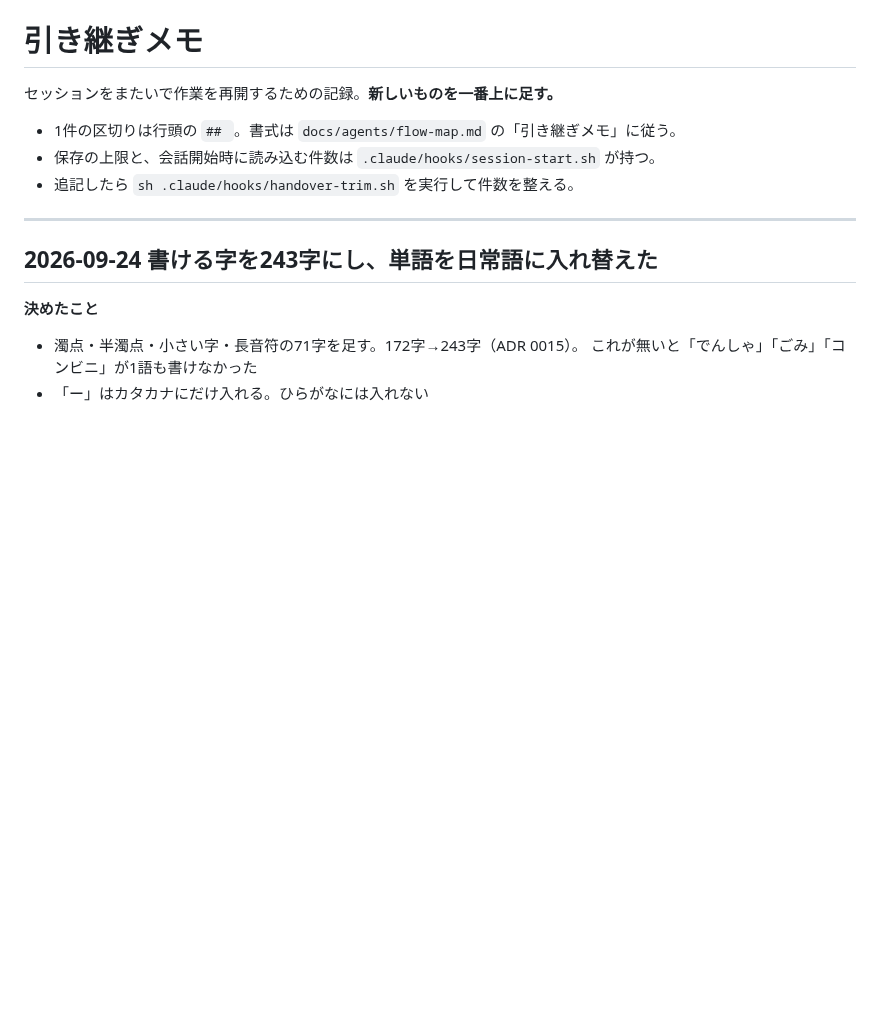
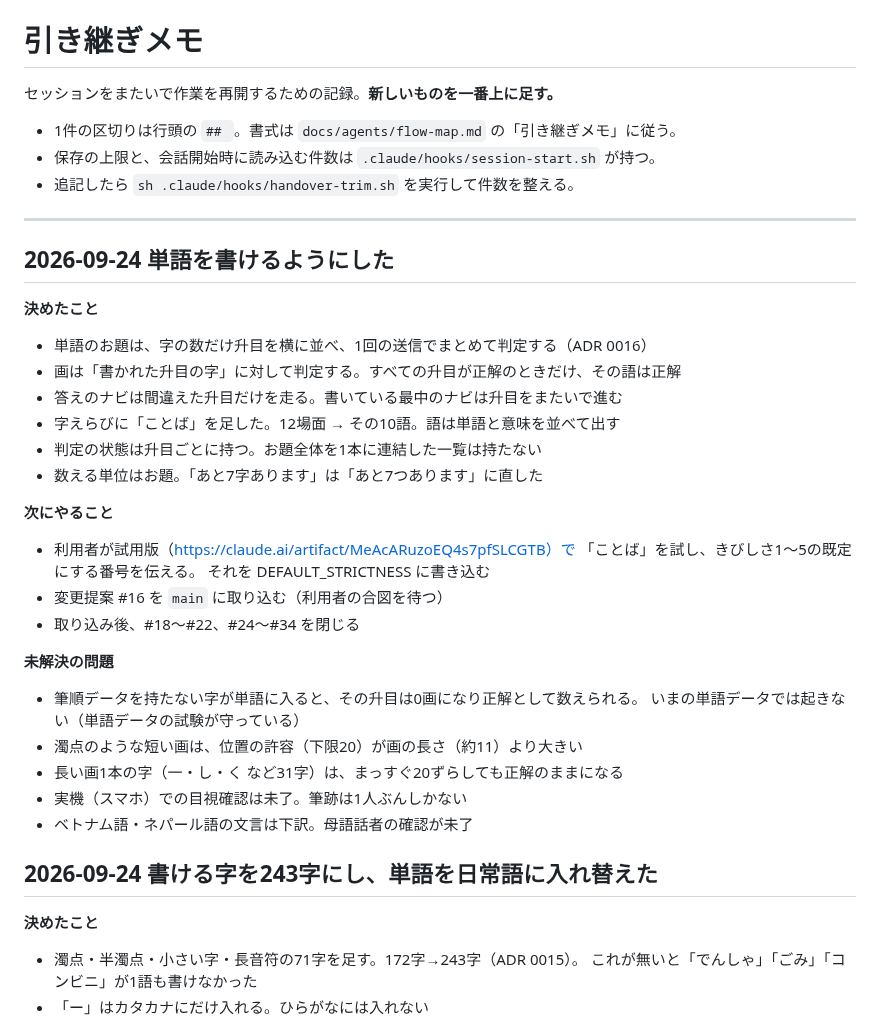
Before and after one commit to rahiseko-alt/moji, a Markdown page: docs/agents/handover.md, the part around one of its changes. GitHub-like rendering; blank space fills up the shorter version.

Commit message:
docs: 単語のお題の引き継ぎメモを足す
Co-Authored-By: Claude Opus 5 <noreply@anthropic.com>
Claude-Session: https://claude.ai/code/session_01CHpNenJJi6CyyuwFeBBMmM

```diff
--- a/docs/agents/handover.md
+++ b/docs/agents/handover.md
@@ -7,6 +7,34 @@
 - 追記したら `sh .claude/hooks/handover-trim.sh` を実行して件数を整える。
 
 ---
+
+## 2026-09-24 単語を書けるようにした
+
+**決めたこと**
+
+- 単語のお題は、字の数だけ升目を横に並べ、1回の送信でまとめて判定する（ADR 0016）
+- 画は「書かれた升目の字」に対して判定する。すべての升目が正解のときだけ、その語は正解
+- 答えのナビは間違えた升目だけを走る。書いている最中のナビは升目をまたいで進む
+- 字えらびに「ことば」を足した。12場面 → その10語。語は単語と意味を並べて出す
+- 判定の状態は升目ごとに持つ。お題全体を1本に連結した一覧は持たない
+- 数える単位はお題。「あと7字あります」は「あと7つあります」に直した
+
+**次にやること**
+
+- 利用者が試用版（https://claude.ai/artifact/MeAcARuzoEQ4s7pfSLCGTB）で
+  「ことば」を試し、きびしさ1〜5の既定にする番号を伝える。
+  それを DEFAULT_STRICTNESS に書き込む
+- 変更提案 #16 を `main` に取り込む（利用者の合図を待つ）
+- 取り込み後、#18〜#22、#24〜#34 を閉じる
+
+**未解決の問題**
+
+- 筆順データを持たない字が単語に入ると、その升目は0画になり正解として数えられる。
+  いまの単語データでは起きない（単語データの試験が守っている）
+- 濁点のような短い画は、位置の許容（下限20）が画の長さ（約11）より大きい
+- 長い画1本の字（一・し・く など31字）は、まっすぐ20ずらしても正解のままになる
+- 実機（スマホ）での目視確認は未了。筆跡は1人ぶんしかない
+- ベトナム語・ネパール語の文言は下訳。母語話者の確認が未了
 
 ## 2026-09-24 書ける字を243字にし、単語を日常語に入れ替えた
 
```
Also changed, not shown: other parts of docs/agents/handover.md (+0 -27 lines).
